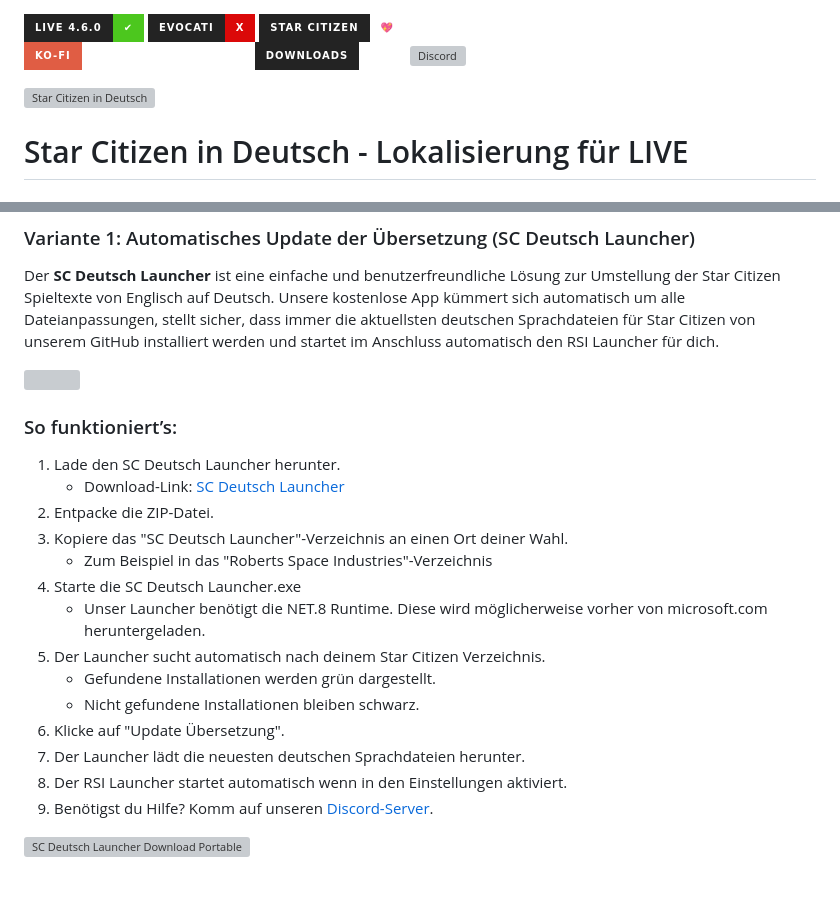
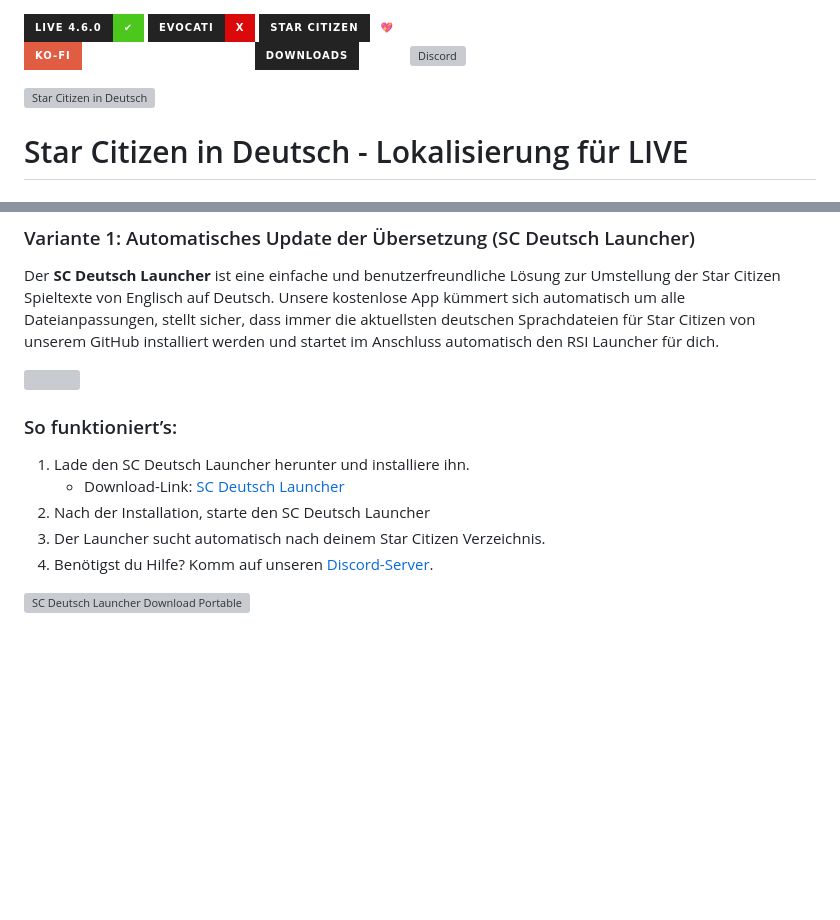
Before and after one commit to rjcncpt/StarCitizen-Deutsch-INI, a Markdown page: README.md, 2 parts joined by grey strips. GitHub-like rendering; badges without logos; blank space fills up the shorter version; grey boxes are pictures that could not be loaded.

Commit message:
Update README with new badge counts and UI image
Updated badge counts and launcher UI image in README.

```diff
--- a/README.md
+++ b/README.md
@@ -1,5 +1,5 @@
 [![Static Badge](https://img.shields.io/badge/LIVE%204.6.0-brightgreen?style=for-the-badge&color=232323)![Static Badge](https://img.shields.io/badge/✔-%234cc71e?style=for-the-badge&labelColor=232323%20)](#) [![Static Badge](https://img.shields.io/badge/EVOCATI-brightgreen?style=for-the-badge&color=232323)![Static Badge](https://img.shields.io/badge/X-%23db0909?style=for-the-badge&labelColor=red%20)](#evocati-builds-und-tech-preview-channels) [![Static Badge](https://img.shields.io/badge/%F0%9F%92%96-%23fff?style=for-the-badge&labelColor=232323&label=Star%20Citizen)](https://robertsspaceindustries.com/) <br/>
-[![Static Badge](https://img.shields.io/badge/Sag%20dem%20Team%20Danke-brightgreen?style=for-the-badge&logo=kofi&logoColor=fff&logoSize=auto&label=Ko-fi&labelColor=red&color=fff)](https://ko-fi.com/scdeutsch) [![Static Badge](https://img.shields.io/badge/54k-brightgreen?style=for-the-badge&logoColor=000&label=Downloads&labelColor=232323&color=fff)](https://grev.shehryar.ae/?owner=rjcncpt&repo=StarCitizen-Deutsch-INI) [![Discord](https://img.shields.io/discord/1234564972198236261?style=for-the-badge&logo=discord&logoColor=fff&label=Discord&labelColor=232323&color=4cc71e)](https://discord.gg/5VZsTk3qjR)
+[![Static Badge](https://img.shields.io/badge/Sag%20dem%20Team%20Danke-brightgreen?style=for-the-badge&logo=kofi&logoColor=fff&logoSize=auto&label=Ko-fi&labelColor=red&color=fff)](https://ko-fi.com/scdeutsch) [![Static Badge](https://img.shields.io/badge/56k-brightgreen?style=for-the-badge&logoColor=000&label=Downloads&labelColor=232323&color=fff)](https://grev.shehryar.ae/?owner=rjcncpt&repo=StarCitizen-Deutsch-INI) [![Discord](https://img.shields.io/discord/1234564972198236261?style=for-the-badge&logo=discord&logoColor=fff&label=Discord&labelColor=232323&color=4cc71e)](https://discord.gg/5VZsTk3qjR)
 
 [![Star Citizen in Deutsch](https://i.imgur.com/WAP6UNa.png)](#)
 
@@ -50,19 +50,10 @@ Der **SC Deutsch Launcher** ist eine einfache und benutzerfreundliche Lösung zu
 
 ### So funktioniert’s:
-1. Lade den SC Deutsch Launcher herunter.
+1. Lade den SC Deutsch Launcher herunter und installiere ihn.
    - Download-Link: [SC Deutsch Launcher](https://www.sc-deutsch-launcher.de/download/)
-2. Entpacke die ZIP-Datei.
-3. Kopiere das "SC Deutsch Launcher"-Verzeichnis an einen Ort deiner Wahl.
-   - Zum Beispiel in das "Roberts Space Industries"-Verzeichnis
-5. Starte die SC Deutsch Launcher.exe
-   - Unser Launcher benötigt die NET.8 Runtime. Diese wird möglicherweise vorher von microsoft.com heruntergeladen.
-7. Der Launcher sucht automatisch nach deinem Star Citizen Verzeichnis.
-   - Gefundene Installationen werden grün dargestellt.
-   - Nicht gefundene Installationen bleiben schwarz.
-8. Klicke auf "Update Übersetzung".
-9. Der Launcher lädt die neuesten deutschen Sprachdateien herunter.
-10. Der RSI Launcher startet automatisch wenn in den Einstellungen aktiviert.
-11. Benötigst du Hilfe? Komm auf unseren [Discord-Server](https://discord.gg/5VZsTk3qjR).
+2. Nach der Installation, starte den SC Deutsch Launcher
+3. Der Launcher sucht automatisch nach deinem Star Citizen Verzeichnis.
+4. Benötigst du Hilfe? Komm auf unseren [Discord-Server](https://discord.gg/5VZsTk3qjR).
 
 [![SC Deutsch Launcher Download Portable](https://www.sc-deutsch-launcher.de/img/herunterladen.png)](https://www.sc-deutsch-launcher.de/download/)
 <br/><br/><br/>
```
Also changed, not shown: other parts of README.md (+1 -1 lines).
